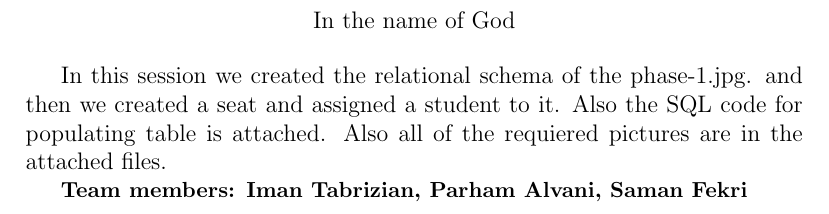
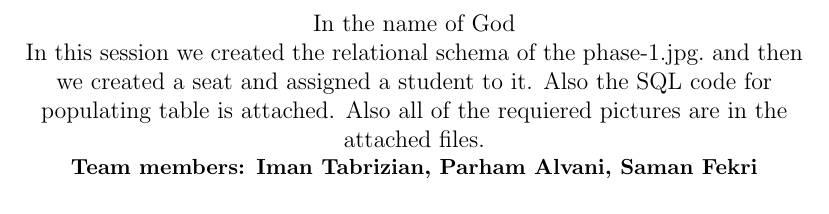
Before and after one commit to 9231058/DB-Lab, a LaTeX document (s1/report.tex): part of the page, cut so that both start at the same text. Compiled offline with pdfLaTeX.

Commit message:
Use centring instead of center.

```diff
--- a/s1/report.tex
+++ b/s1/report.tex
@@ -1,10 +1,11 @@
 \documentclass[12pt]{article}
 
 \usepackage{graphicx}
+
 \begin{document}
-\begin{center} In the name of God \end{center}
+\centering In the name of God
 
-In this session we created the relational schema of the phase-1.jpg.
+In this session we created the relational schema of the phase-1.jpg.\
 and then we created a seat and assigned a student to it. Also the SQL code for
 populating table is attached. Also all of the requiered pictures are in the attached
 files.
```
Also changed, not shown: s1/report.pdf.
